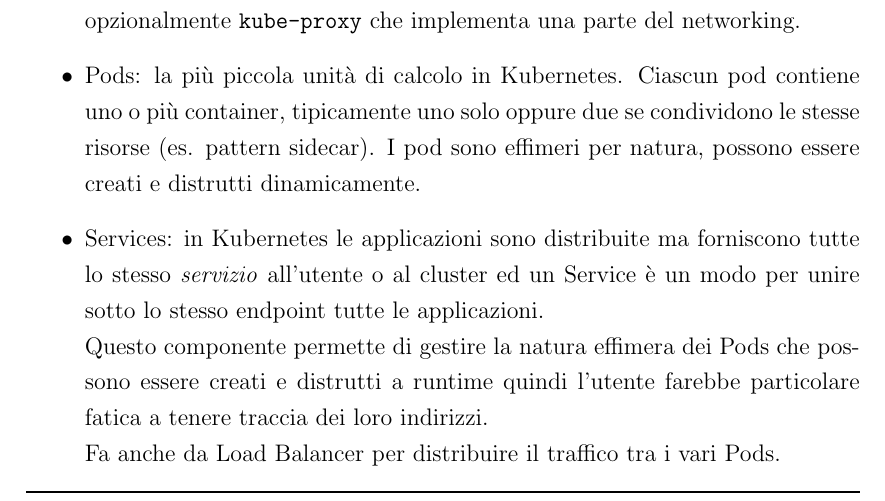
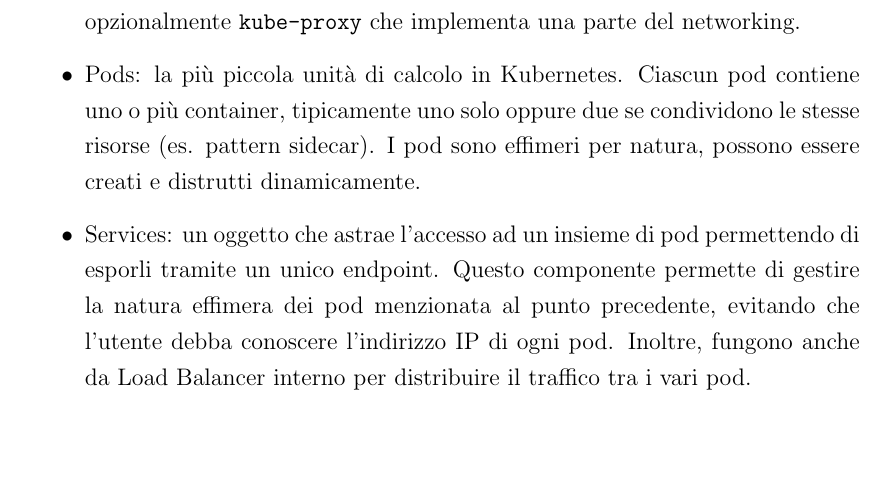
Before and after one commit to bagarozzi/tesi-triennale, a LaTeX thesis (thesis-main.tex): part of page 18 of 35, cut so that both start at the same text, the shorter picture padded with empty space. Compiled offline with pdfLaTeX.

Commit message:
expanded on services

```diff
--- a/thesis-main.tex
+++ b/thesis-main.tex
@@ -170,9 +170,9 @@ I principali componenti sono quindi:
         I pod sono effimeri per natura, possono essere creati e distrutti dinamicamente.
     }
     \item {
-        Services: in Kubernetes le applicazioni sono distribuite ma forniscono tutte lo stesso \textit{servizio} all'utente o al cluster ed un Service è un modo per unire sotto lo stesso endpoint tutte le applicazioni.\\
-        Questo componente permette di gestire la natura effimera dei Pods che possono essere creati e distrutti a runtime quindi l'utente farebbe particolare fatica a tenere traccia dei loro indirizzi.\\
-        Fa anche da Load Balancer per distribuire il traffico tra i vari Pods.
+        Services: un oggetto che astrae l'accesso ad un insieme di pod permettendo di esporli tramite un unico endpoint.
+        Questo componente permette di gestire la natura effimera dei pod menzionata al punto precedente, evitando che l'utente debba conoscere l'indirizzo IP di ogni pod.
+        Inoltre, fungono anche da Load Balancer interno per distribuire il traffico tra i vari pod.
     }
     \item {
         Ingress: è un servizio di rete che permette di smistare il traffico in base alle regole indicate dall'utente. Questo permette di erogare diversi servizi provenienti da diversi gruppi di Pods dallo stesso endpoint.\\
```
